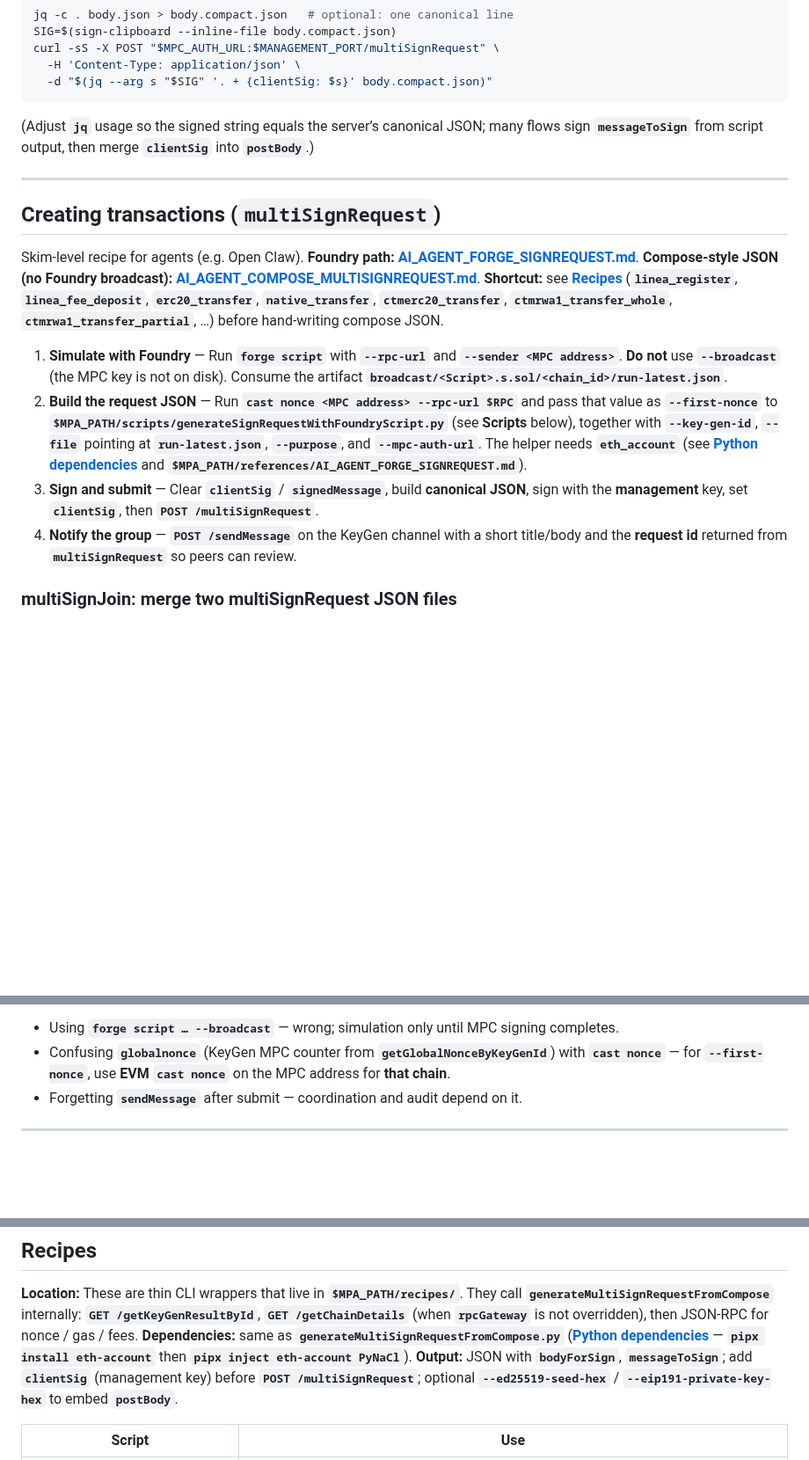
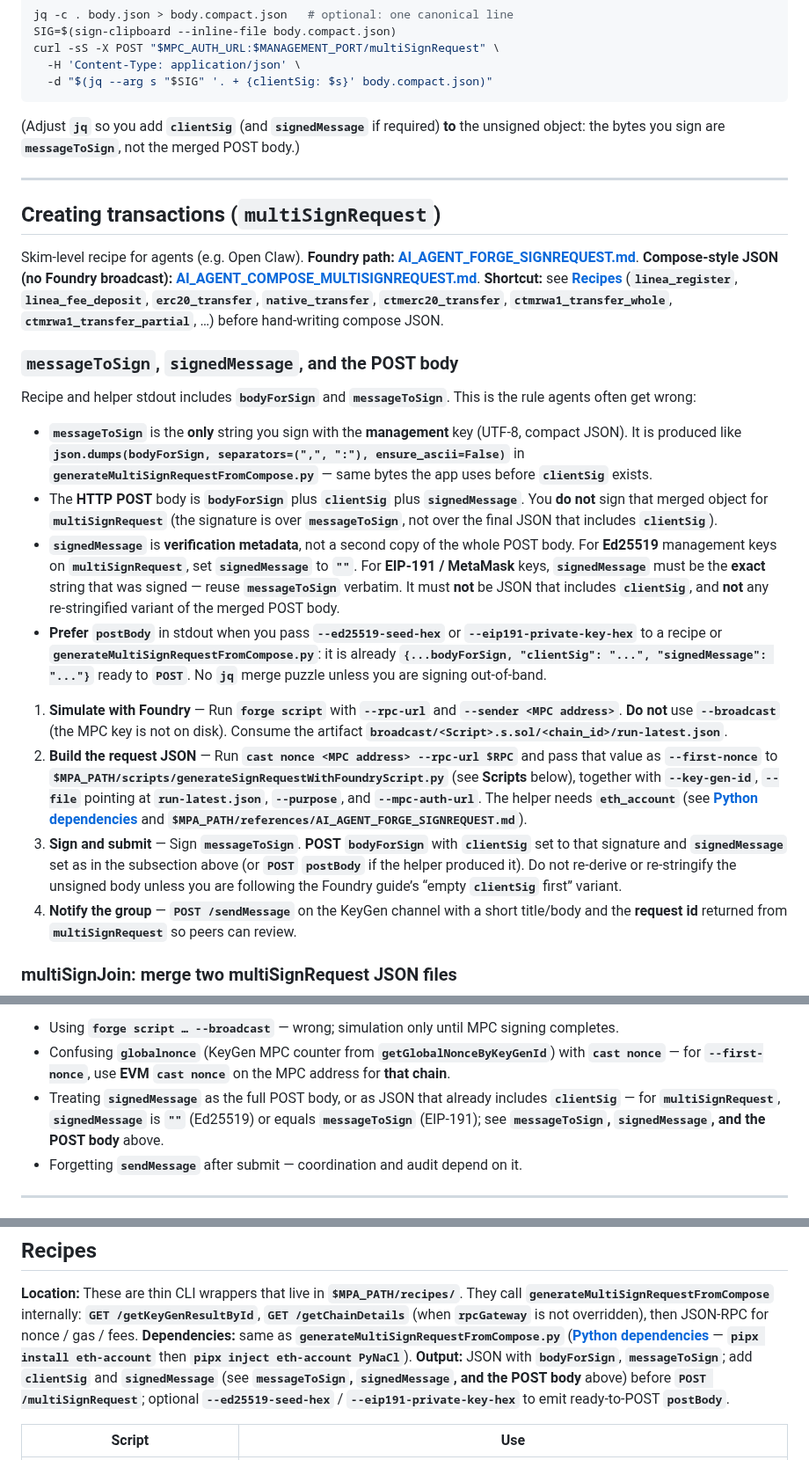
Before and after one commit to ContinuumDAO/mpc-config, a Markdown page: docs/skill/SKILL.md, 3 parts joined by grey strips. Shown at 88% size. Drawn GitHub-style; blank space fills up the shorter version.

Commit message:
Modified SKILL ot reduce agent confusion over signing body

````diff
--- a/docs/skill/SKILL.md
+++ b/docs/skill/SKILL.md
@@ -284,7 +284,7 @@ curl -sS -X POST "$MPC_AUTH_URL:$MANAGEMENT_PORT/multiSignRequest" \
   -d "$(jq --arg s "$SIG" '. + {clientSig: $s}' body.compact.json)"
 ```
 
-(Adjust **`jq`** usage so the signed string equals the server’s canonical JSON; many flows sign **`messageToSign`** from script output, then merge **`clientSig`** into **`postBody`**.)
+(Adjust **`jq`** so you add **`clientSig`** (and **`signedMessage`** if required) **to** the unsigned object: the bytes you sign are **`messageToSign`**, not the merged POST body.)
 
 ---
 
@@ -292,9 +292,18 @@ curl -sS -X POST "$MPC_AUTH_URL:$MANAGEMENT_PORT/multiSignRequest" \
 
 Skim-level recipe for agents (e.g. Open Claw). **Foundry path:** **[AI_AGENT_FORGE_SIGNREQUEST.md]($MPA_PATH/references/AI_AGENT_FORGE_SIGNREQUEST.md)**. **Compose-style JSON (no Foundry broadcast):** **[AI_AGENT_COMPOSE_MULTISIGNREQUEST.md]($MPA_PATH/references/AI_AGENT_COMPOSE_MULTISIGNREQUEST.md)**. **Shortcut:** see **[Recipes](#recipes-thin-cli-wrappers)** (**`linea_register`**, **`linea_fee_deposit`**, **`erc20_transfer`**, **`native_transfer`**, **`ctmerc20_transfer`**, **`ctmrwa1_transfer_whole`**, **`ctmrwa1_transfer_partial`**, …) before hand-writing compose JSON.
 
+### `messageToSign`, `signedMessage`, and the POST body
+
+Recipe and helper stdout includes **`bodyForSign`** and **`messageToSign`**. This is the rule agents often get wrong:
+
+- **`messageToSign`** is the **only** string you sign with the **management** key (UTF-8, compact JSON). It is produced like **`json.dumps(bodyForSign, separators=(",", ":"), ensure_ascii=False)`** in **`generateMultiSignRequestFromCompose.py`** — same bytes the app uses before **`clientSig`** exists.
+- The **HTTP POST** body is **`bodyForSign`** plus **`clientSig`** plus **`signedMessage`**. You **do not** sign that merged object for **`multiSignRequest`** (the signature is over **`messageToSign`**, not over the final JSON that includes **`clientSig`**).
+- **`signedMessage`** is **verification metadata**, not a second copy of the whole POST body. For **Ed25519** management keys on **`multiSignRequest`**, set **`signedMessage`** to **`""`**. For **EIP-191 / MetaMask** keys, **`signedMessage`** must be the **exact** string that was signed — reuse **`messageToSign`** verbatim. It must **not** be JSON that includes **`clientSig`**, and **not** any re-stringified variant of the merged POST body.
+- **Prefer** **`postBody`** in stdout when you pass **`--ed25519-seed-hex`** or **`--eip191-private-key-hex`** to a recipe or **`generateMultiSignRequestFromCompose.py`**: it is already **`{...bodyForSign, "clientSig": "...", "signedMessage": "..."}`** ready to **`POST`**. No **`jq`** merge puzzle unless you are signing out-of-band.
+
 1. **Simulate with Foundry** — Run **`forge script`** with **`--rpc-url`** and **`--sender <MPC address>`**. **Do not** use **`--broadcast`** (the MPC key is not on disk). Consume the artifact **`broadcast/<Script>.s.sol/<chain_id>/run-latest.json`**.
 2. **Build the request JSON** — Run **`cast nonce <MPC address> --rpc-url $RPC`** and pass that value as **`--first-nonce`** to **`$MPA_PATH/scripts/generateSignRequestWithFoundryScript.py`** (see **Scripts** below), together with **`--key-gen-id`**, **`--file`** pointing at **`run-latest.json`**, **`--purpose`**, and **`--mpc-auth-url`**. The helper needs **`eth_account`** (see **[Python dependencies](#python-dependencies)** and **`$MPA_PATH/references/AI_AGENT_FORGE_SIGNREQUEST.md`**).
-3. **Sign and submit** — Clear **`clientSig`** / **`signedMessage`**, build **canonical JSON**, sign with the **management** key, set **`clientSig`**, then **`POST /multiSignRequest`**.
+3. **Sign and submit** — Sign **`messageToSign`**. **POST** **`bodyForSign`** with **`clientSig`** set to that signature and **`signedMessage`** set as in the subsection above (or **`POST`** **`postBody`** if the helper produced it). Do not re-derive or re-stringify the unsigned body unless you are following the Foundry guide’s “empty **`clientSig`** first” variant.
 4. **Notify the group** — **`POST /sendMessage`** on the KeyGen channel with a short title/body and the **request id** returned from **`multiSignRequest`** so peers can review.
 
 ### multiSignJoin: merge two multiSignRequest JSON files
@@ -320,6 +329,7 @@ python3 "$MPA_PATH/scripts/multiSignJoin.py" --a /tmp/a.json --b /tmp/b.json --f
 
 - Using **`forge script … --broadcast`** — wrong; simulation only until MPC signing completes.
 - Confusing **`globalnonce`** (KeyGen MPC counter from **`getGlobalNonceByKeyGenId`**) with **`cast nonce`** — for **`--first-nonce`**, use **EVM** **`cast nonce`** on the MPC address for **that chain**.
+- Treating **`signedMessage`** as the full POST body, or as JSON that already includes **`clientSig`** — for **`multiSignRequest`**, **`signedMessage`** is **`""`** (Ed25519) or equals **`messageToSign`** (EIP-191); see **`messageToSign`, `signedMessage`, and the POST body** above.
 - Forgetting **`sendMessage`** after submit — coordination and audit depend on it.
 
 ---
@@ -341,7 +351,7 @@ python3 "$MPA_PATH/scripts/multiSignJoin.py" --a /tmp/a.json --b /tmp/b.json --f
 
 **Location:** These are thin CLI wrappers that live in **`$MPA_PATH/recipes/`**. They call **`generateMultiSignRequestFromCompose`** internally: **`GET /getKeyGenResultById`**, **`GET /getChainDetails`** (when **`rpcGateway`** is not overridden), then JSON-RPC for nonce / gas / fees.
 **Dependencies:** same as **`generateMultiSignRequestFromCompose.py`** (**[Python dependencies](#python-dependencies)** — **`pipx install eth-account`** then **`pipx inject eth-account PyNaCl`**).
-**Output:** JSON with **`bodyForSign`**, **`messageToSign`**; add **`clientSig`** (management key) before **`POST /multiSignRequest`**; optional **`--ed25519-seed-hex`** / **`--eip191-private-key-hex`** to embed **`postBody`**.
+**Output:** JSON with **`bodyForSign`**, **`messageToSign`**; add **`clientSig`** and **`signedMessage`** (see **`messageToSign`, `signedMessage`, and the POST body** above) before **`POST /multiSignRequest`**; optional **`--ed25519-seed-hex`** / **`--eip191-private-key-hex`** to emit ready-to-POST **`postBody`**.
 
 | Script | Use |
 |--------|-----|
````
Also changed, not shown: docs/references/AI_AGENT_COMPOSE_MULTISIGNREQUEST.md (+7 -0 lines).
